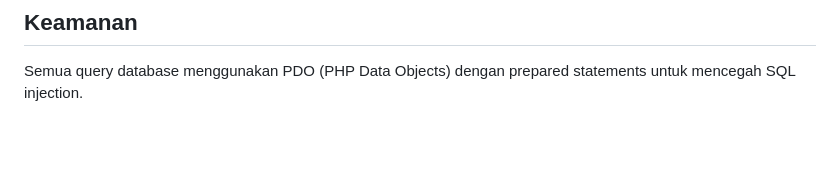
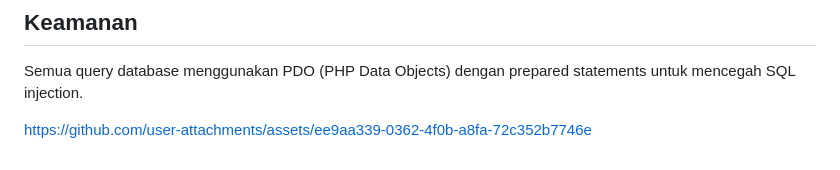
Before and after one commit to Altamish27/TP10DPBO2025C1, a Markdown page: README.md, the part around the change. Drawn GitHub-style; blank space fills up the shorter version.

```diff
--- a/README.md
+++ b/README.md
@@ -120,3 +120,8 @@ Aplikasi ini menggunakan 4 tabel dengan relasi:
 ## Keamanan
 
 Semua query database menggunakan PDO (PHP Data Objects) dengan prepared statements untuk mencegah SQL injection.
+
+
+
+
+https://github.com/user-attachments/assets/ee9aa339-0362-4f0b-a8fa-72c352b7746e
```
